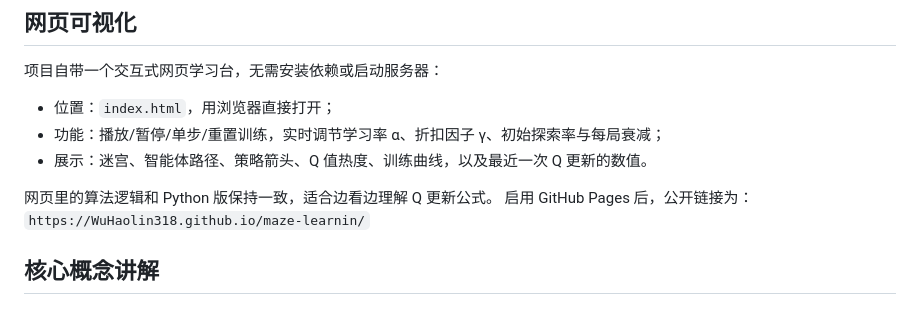
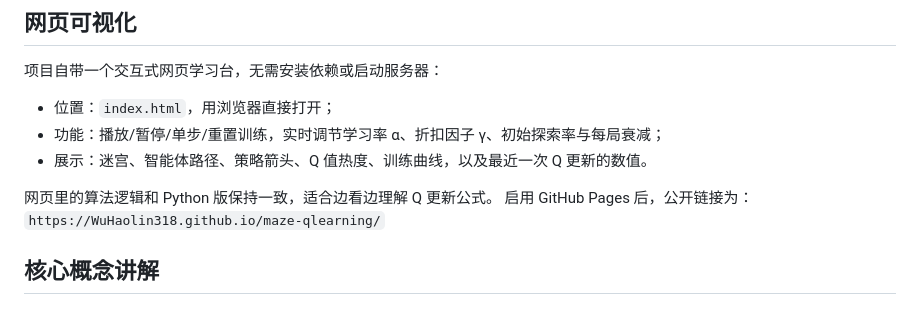
Before and after one commit to WuHaolin318/maze-qlearning, a Markdown page: README.md, the part around the change. Rendered like a GitHub page.

Commit message:
更新GitHub Pages公开链接为maze-qlearning

```diff
--- a/README.md
+++ b/README.md
@@ -61,7 +61,7 @@ python experiments.py
 - 展示：迷宫、智能体路径、策略箭头、Q 值热度、训练曲线，以及最近一次 Q 更新的数值。
 
 网页里的算法逻辑和 Python 版保持一致，适合边看边理解 Q 更新公式。
-启用 GitHub Pages 后，公开链接为：`https://WuHaolin318.github.io/maze-learnin/`
+启用 GitHub Pages 后，公开链接为：`https://WuHaolin318.github.io/maze-qlearning/`
 
 ## 核心概念讲解
 
```
